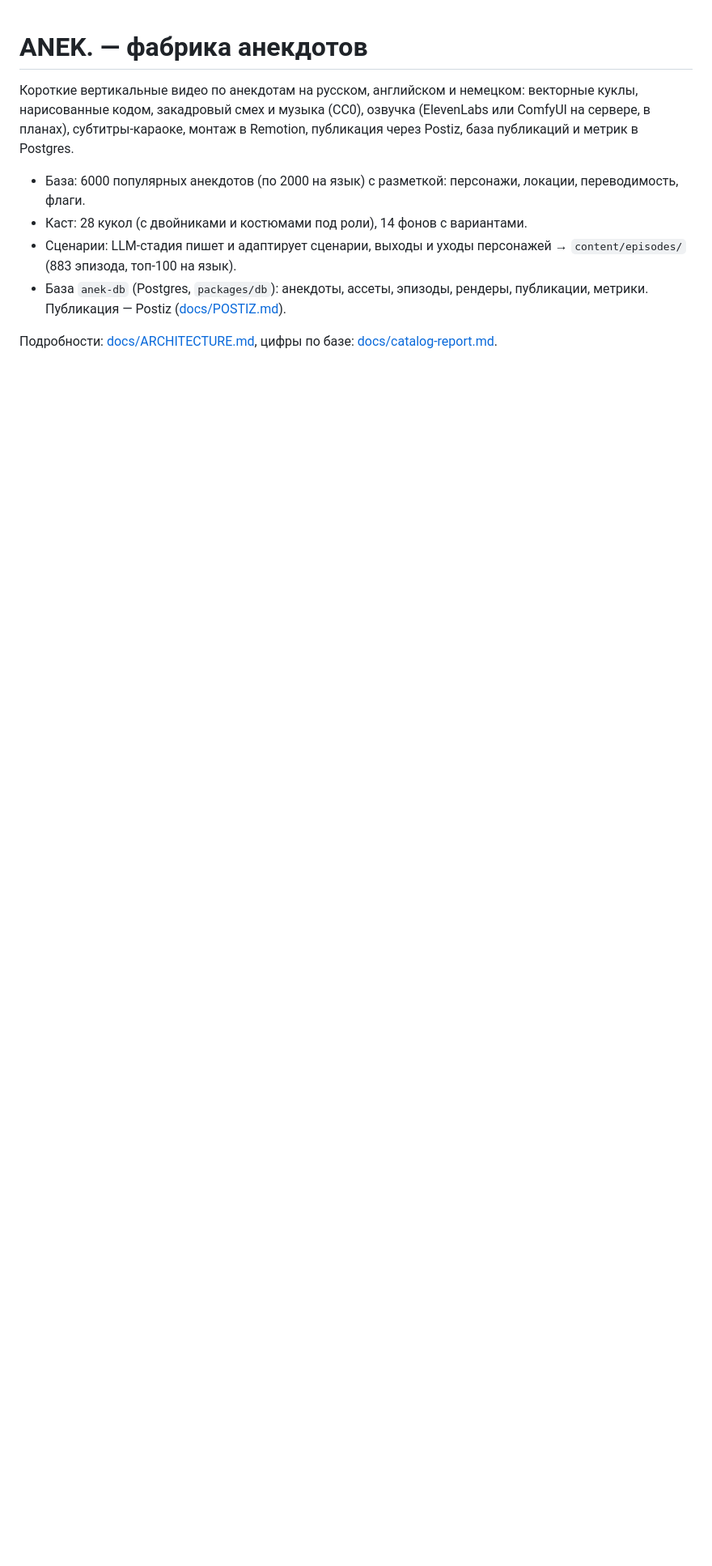
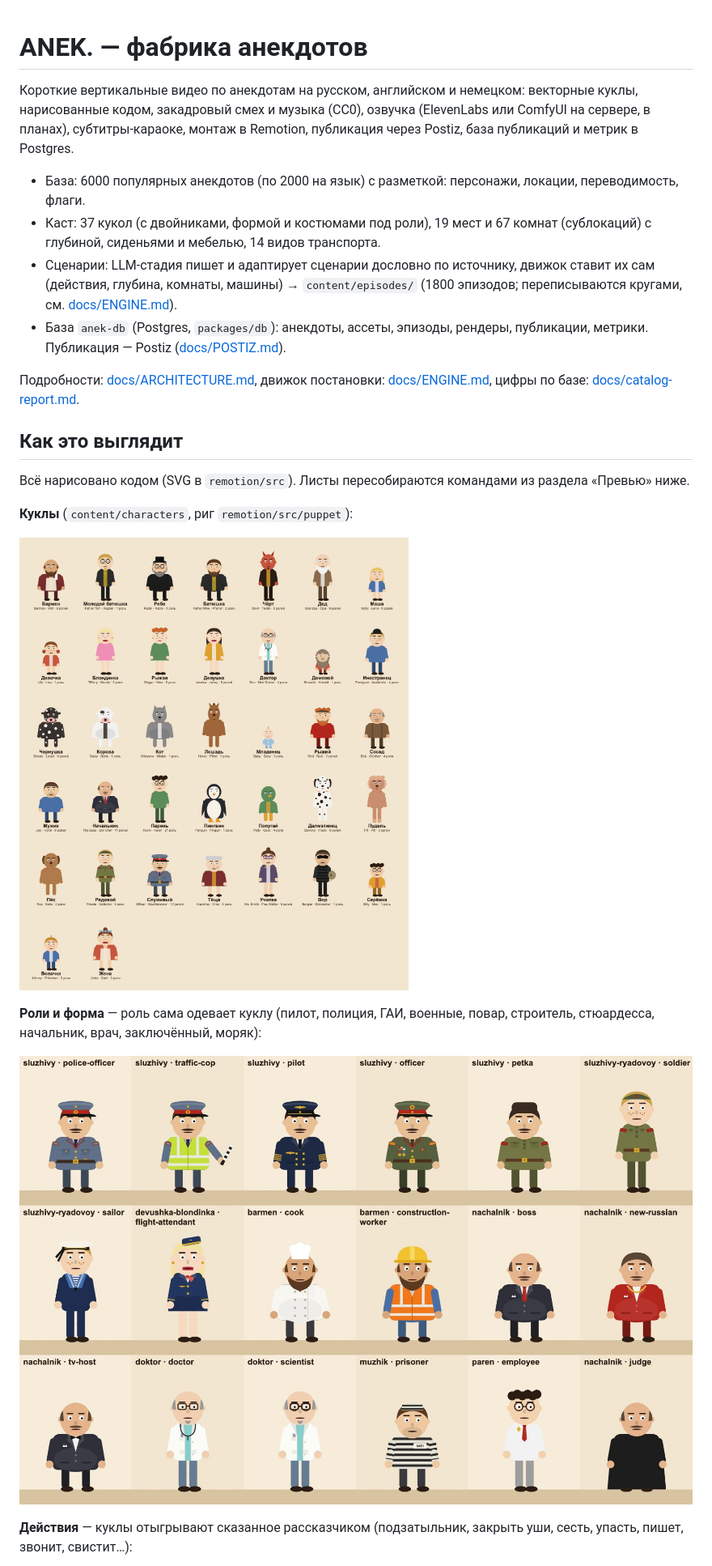
Before and after one commit to svetlanasava16/videogen, a Markdown page: README.md, the part around one of its changes. Shown at 81% size. GitHub-like rendering; pictures changed too: docs/img/cast.jpg (added), docs/img/roles.jpg (added); blank space fills up the shorter version.

```diff
--- a/README.md
+++ b/README.md
@@ -3,8 +3,22 @@
 Короткие вертикальные видео по анекдотам на русском, английском и немецком: векторные куклы, нарисованные кодом, закадровый смех и музыка (CC0), озвучка (ElevenLabs или ComfyUI на сервере, в планах), субтитры-караоке, монтаж в Remotion, публикация через Postiz, база публикаций и метрик в Postgres.
 
 - База: 6000 популярных анекдотов (по 2000 на язык) с разметкой: персонажи, локации, переводимость, флаги.
-- Каст: 28 кукол (с двойниками и костюмами под роли), 14 фонов с вариантами.
-- Сценарии: LLM-стадия пишет и адаптирует сценарии, выходы и уходы персонажей → `content/episodes/` (883 эпизода, топ-100 на язык).
+- Каст: 37 кукол (с двойниками, формой и костюмами под роли), 19 мест и 67 комнат (сублокаций) с глубиной, сиденьями и мебелью, 14 видов транспорта.
+- Сценарии: LLM-стадия пишет и адаптирует сценарии дословно по источнику, движок ставит их сам (действия, глубина, комнаты, машины) → `content/episodes/` (1800 эпизодов; переписываются кругами, см. [docs/ENGINE.md](docs/ENGINE.md)).
 - База `anek-db` (Postgres, `packages/db`): анекдоты, ассеты, эпизоды, рендеры, публикации, метрики. Публикация — Postiz ([docs/POSTIZ.md](docs/POSTIZ.md)).
 
-Подробности: [docs/ARCHITECTURE.md](docs/ARCHITECTURE.md), цифры по базе: [docs/catalog-report.md](docs/catalog-report.md).
+Подробности: [docs/ARCHITECTURE.md](docs/ARCHITECTURE.md), движок постановки: [docs/ENGINE.md](docs/ENGINE.md), цифры по базе: [docs/catalog-report.md](docs/catalog-report.md).
+
+## Как это выглядит
+Всё нарисовано кодом (SVG в `remotion/src`). Листы пересобираются командами из раздела «Превью» ниже.
+
+**Куклы** (`content/characters`, риг `remotion/src/puppet`):
+
+![Куклы](docs/img/cast.jpg)
+
+**Роли и форма** — роль сама одевает куклу (пилот, полиция, ГАИ, военные, повар, строитель, стюардесса, начальник, врач, заключённый, моряк):
+
+![Роли](docs/img/roles.jpg)
+
+**Действия** — куклы отыгрывают сказанное рассказчиком (подзатыльник, закрыть уши, сесть, упасть, пишет, звонит, свистит…):
+
```
Also changed, not shown: other parts of README.md (+40 -1 lines), docs/img/acts.jpg (added), docs/img/loc1.jpg (added), docs/img/loc2.jpg (added), docs/img/vehicles.jpg (added), 4 other files.
